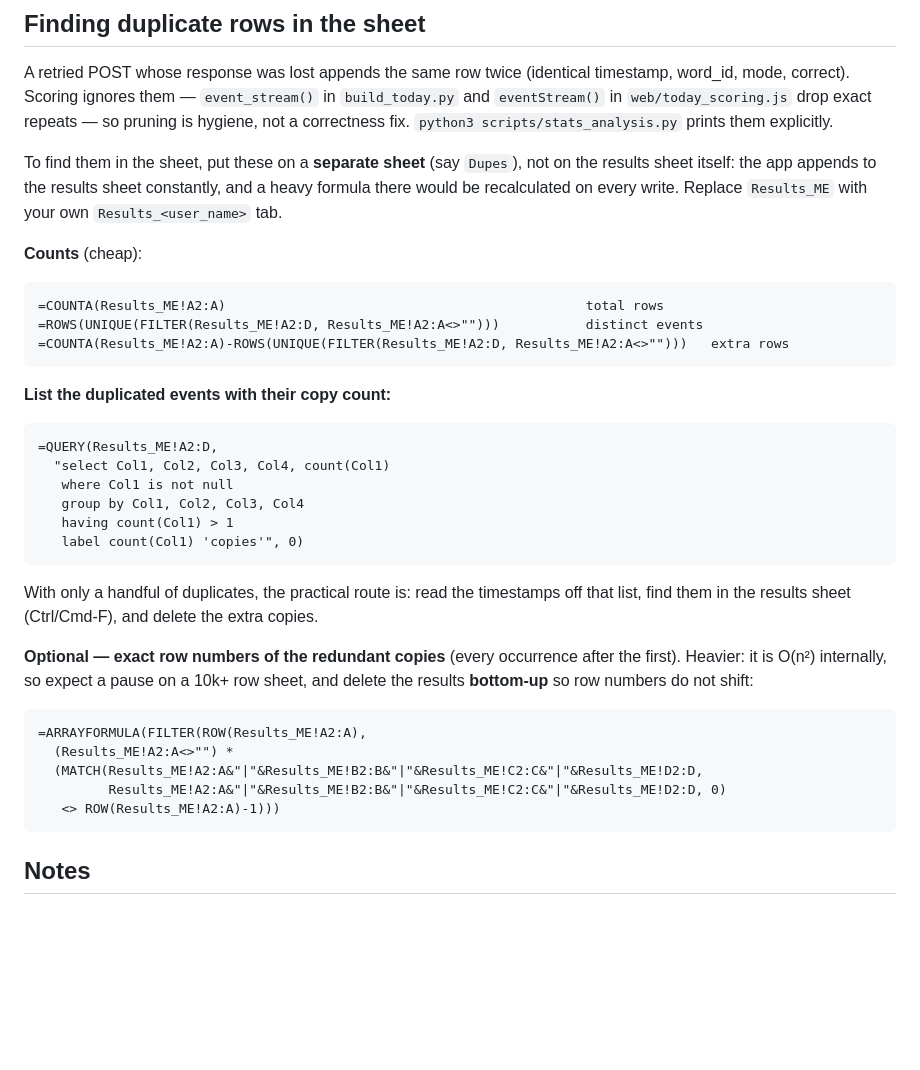
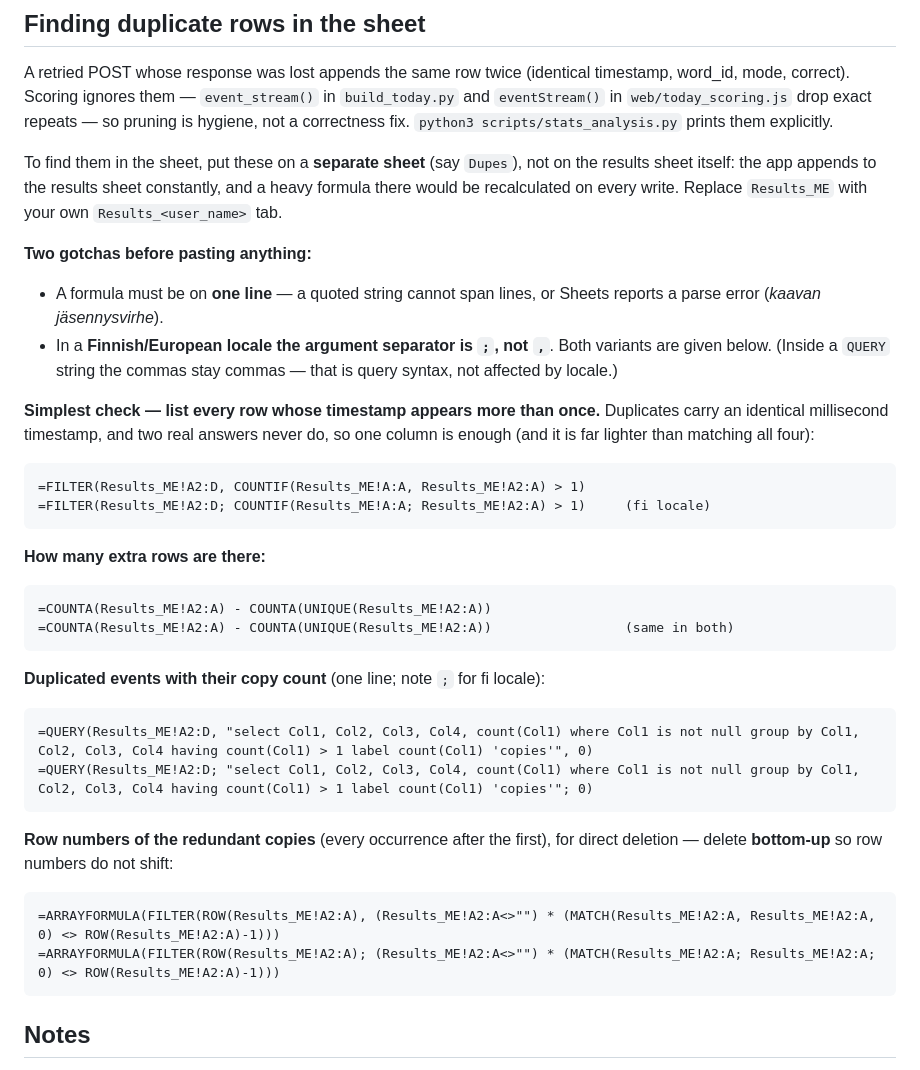
Before and after one commit to valpola/kielikone, a Markdown page: docs/google_sheets.md, the part around the change. Rendered like a GitHub page; blank space fills up the shorter version.

Commit message:
Fix sheet duplicate formulas: one line, locale variants, simpler check
The QUERY formula was written across several lines; a quoted string cannot span
lines, so Sheets rejected it with a parse error. Also added ";" separator
variants for Finnish/European locales.

Simplified the main check to COUNTIF on the timestamp column: duplicate rows
carry an identical millisecond timestamp, and on the live data no two distinct
answers ever share one (0 false positives over 13,701 rows), so one column is
enough and much lighter than matching all four.

Co-Authored-By: Claude Opus 5 <noreply@anthropic.com>

````diff
--- a/docs/google_sheets.md
+++ b/docs/google_sheets.md
@@ -158,39 +158,42 @@ on the results sheet itself: the app appends to the results sheet constantly, an
 a heavy formula there would be recalculated on every write. Replace `Results_ME`
 with your own `Results_<user_name>` tab.
 
-**Counts** (cheap):
+**Two gotchas before pasting anything:**
+- A formula must be on **one line** — a quoted string cannot span lines, or Sheets
+  reports a parse error (*kaavan jäsennysvirhe*).
+- In a **Finnish/European locale the argument separator is `;`, not `,`**. Both
+  variants are given below. (Inside a `QUERY` string the commas stay commas —
+  that is query syntax, not affected by locale.)
+
+**Simplest check — list every row whose timestamp appears more than once.**
+Duplicates carry an identical millisecond timestamp, and two real answers never
+do, so one column is enough (and it is far lighter than matching all four):
 
 ```
-=COUNTA(Results_ME!A2:A)                                              total rows
-=ROWS(UNIQUE(FILTER(Results_ME!A2:D, Results_ME!A2:A<>"")))           distinct events
-=COUNTA(Results_ME!A2:A)-ROWS(UNIQUE(FILTER(Results_ME!A2:D, Results_ME!A2:A<>"")))   extra rows
+=FILTER(Results_ME!A2:D, COUNTIF(Results_ME!A:A, Results_ME!A2:A) > 1)
+=FILTER(Results_ME!A2:D; COUNTIF(Results_ME!A:A; Results_ME!A2:A) > 1)     (fi locale)
 ```
 
-**List the duplicated events with their copy count:**
+**How many extra rows are there:**
 
 ```
-=QUERY(Results_ME!A2:D,
-  "select Col1, Col2, Col3, Col4, count(Col1)
-   where Col1 is not null
-   group by Col1, Col2, Col3, Col4
-   having count(Col1) > 1
-   label count(Col1) 'copies'", 0)
+=COUNTA(Results_ME!A2:A) - COUNTA(UNIQUE(Results_ME!A2:A))
+=COUNTA(Results_ME!A2:A) - COUNTA(UNIQUE(Results_ME!A2:A))                 (same in both)
 ```
 
-With only a handful of duplicates, the practical route is: read the timestamps
-off that list, find them in the results sheet (Ctrl/Cmd-F), and delete the extra
-copies.
-
-**Optional — exact row numbers of the redundant copies** (every occurrence after
-the first). Heavier: it is O(n²) internally, so expect a pause on a 10k+ row
-sheet, and delete the results **bottom-up** so row numbers do not shift:
+**Duplicated events with their copy count** (one line; note `;` for fi locale):
 
 ```
-=ARRAYFORMULA(FILTER(ROW(Results_ME!A2:A),
-  (Results_ME!A2:A<>"") *
-  (MATCH(Results_ME!A2:A&"|"&Results_ME!B2:B&"|"&Results_ME!C2:C&"|"&Results_ME!D2:D,
-         Results_ME!A2:A&"|"&Results_ME!B2:B&"|"&Results_ME!C2:C&"|"&Results_ME!D2:D, 0)
-   <> ROW(Results_ME!A2:A)-1)))
+=QUERY(Results_ME!A2:D, "select Col1, Col2, Col3, Col4, count(Col1) where Col1 is not null group by Col1, Col2, Col3, Col4 having count(Col1) > 1 label count(Col1) 'copies'", 0)
+=QUERY(Results_ME!A2:D; "select Col1, Col2, Col3, Col4, count(Col1) where Col1 is not null group by Col1, Col2, Col3, Col4 having count(Col1) > 1 label count(Col1) 'copies'"; 0)
+```
+
+**Row numbers of the redundant copies** (every occurrence after the first), for
+direct deletion — delete **bottom-up** so row numbers do not shift:
+
+```
+=ARRAYFORMULA(FILTER(ROW(Results_ME!A2:A), (Results_ME!A2:A<>"") * (MATCH(Results_ME!A2:A, Results_ME!A2:A, 0) <> ROW(Results_ME!A2:A)-1)))
+=ARRAYFORMULA(FILTER(ROW(Results_ME!A2:A); (Results_ME!A2:A<>"") * (MATCH(Results_ME!A2:A; Results_ME!A2:A; 0) <> ROW(Results_ME!A2:A)-1)))
 ```
 
 ## Notes
````
